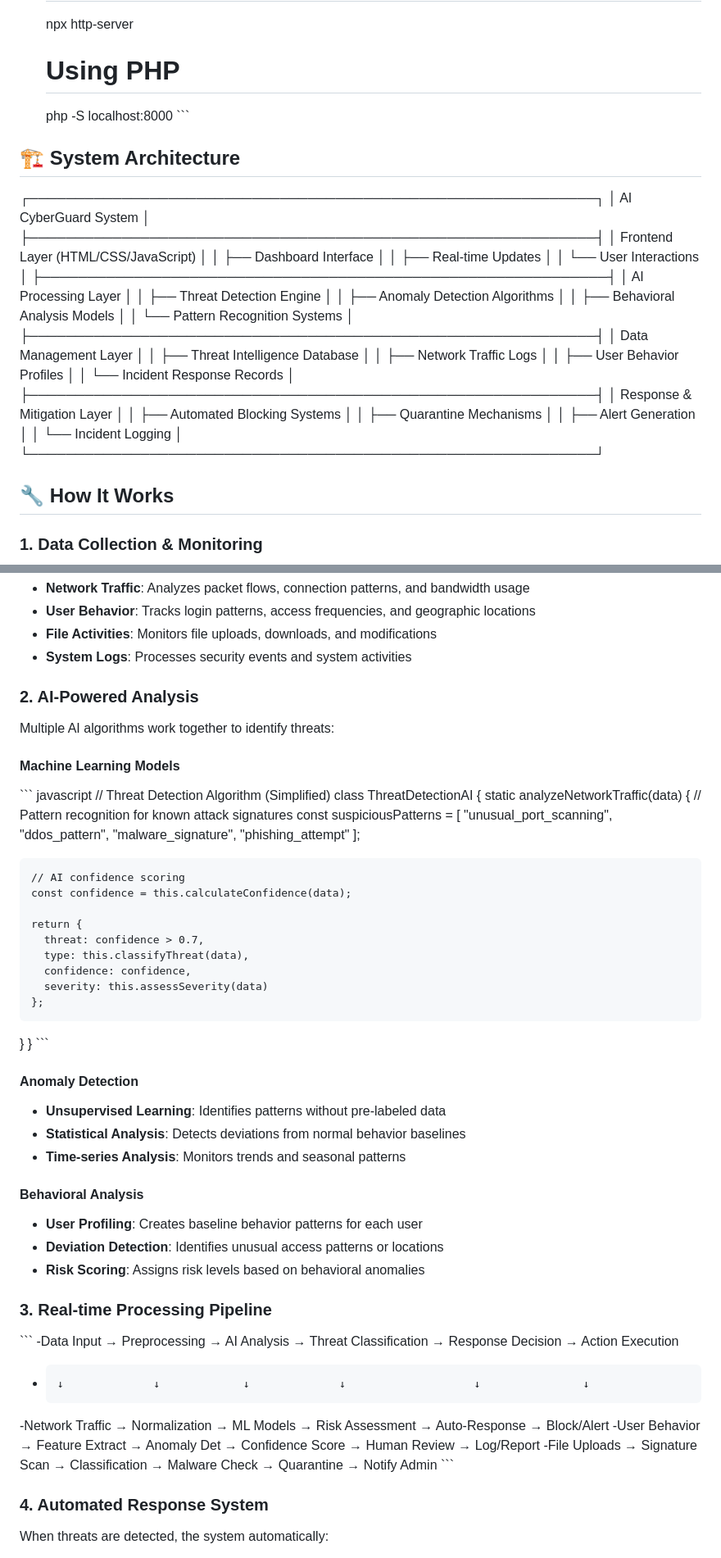
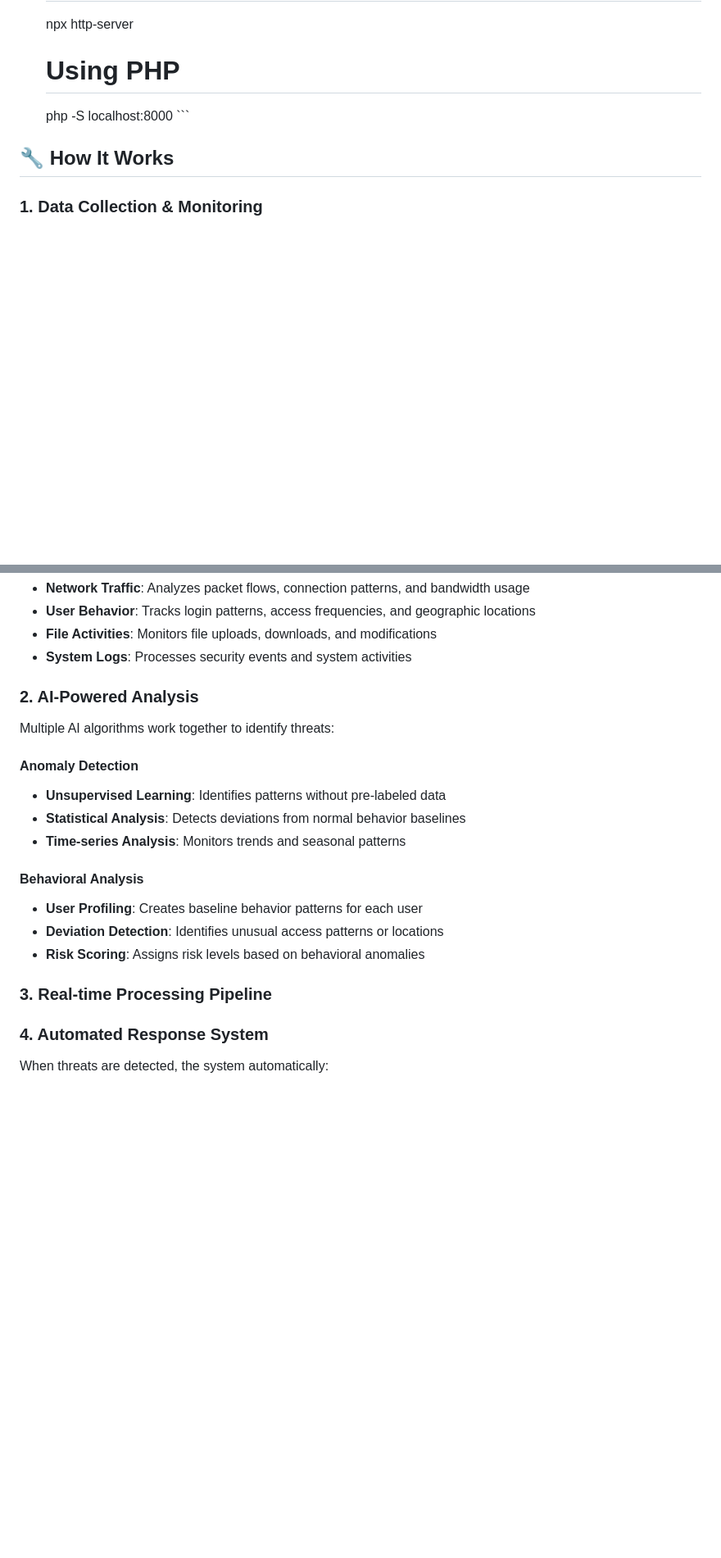
Before and after one commit to Ndelevamutua/ai, a Markdown page: README.MD, 2 parts joined by grey strips. Shown at 82% size. GitHub-like rendering; blank space fills up the shorter version.

```diff
--- a/README.MD
+++ b/README.MD
@@ -72,36 +72,6 @@ This project implements an AI-driven cybersecurity system that showcases how art
    php -S localhost:8000
    \`\`\`
 
-## 🏗️ System Architecture
-
-┌─────────────────────────────────────────────────────────────┐
-│                    AI CyberGuard System                     │
-├─────────────────────────────────────────────────────────────┤
-│  Frontend Layer (HTML/CSS/JavaScript)                       │
-│  ├── Dashboard Interface                                    │
-│  ├── Real-time Updates                                      │
-│  └── User Interactions                                      │
-├─────────────────────────────────────────────────────────────┤
-│  AI Processing Layer                                        │
-│  ├── Threat Detection Engine                                │
-│  ├── Anomaly Detection Algorithms                           │
-│  ├── Behavioral Analysis Models                             │
-│  └── Pattern Recognition Systems                            │
-├─────────────────────────────────────────────────────────────┤
-│  Data Management Layer                                      │
-│  ├── Threat Intelligence Database                           │
-│  ├── Network Traffic Logs                                   │
-│  ├── User Behavior Profiles                                 │
-│  └── Incident Response Records                              │
-├─────────────────────────────────────────────────────────────┤
-│  Response & Mitigation Layer                                │
-│  ├── Automated Blocking Systems                             │
-│  ├── Quarantine Mechanisms                                  │
-│  ├── Alert Generation                                       │
-│  └── Incident Logging                                       │
-└─────────────────────────────────────────────────────────────┘
-
-
 ## 🔧 How It Works
 
 ### 1. Data Collection & Monitoring
@@ -114,33 +84,6 @@ The system continuously monitors various data sources:
 ### 2. AI-Powered Analysis
 Multiple AI algorithms work together to identify threats:
 
-#### Machine Learning Models
-\`\`\`
-javascript
-// Threat Detection Algorithm (Simplified)
-class ThreatDetectionAI {
-  static analyzeNetworkTraffic(data) {
-    // Pattern recognition for known attack signatures
-    const suspiciousPatterns = [
-      "unusual_port_scanning",
-      "ddos_pattern",
-      "malware_signature",
-      "phishing_attempt"
-    ];
-
-    // AI confidence scoring
-    const confidence = this.calculateConfidence(data);
-
-    return {
-      threat: confidence > 0.7,
-      type: this.classifyThreat(data),
-      confidence: confidence,
-      severity: this.assessSeverity(data)
-    };
-  }
-}
-\`\`\`
-
 #### Anomaly Detection
 - **Unsupervised Learning**: Identifies patterns without pre-labeled data
 - **Statistical Analysis**: Detects deviations from normal behavior baselines
@@ -152,14 +95,6 @@ class ThreatDetectionAI {
 - **Risk Scoring**: Assigns risk levels based on behavioral anomalies
 
 ### 3. Real-time Processing Pipeline
-
-\`\`\`
--Data Input → Preprocessing → AI Analysis → Threat Classification → Response Decision → Action Execution
--     ↓              ↓             ↓              ↓                    ↓                ↓
--Network Traffic → Normalization → ML Models → Risk Assessment → Auto-Response → Block/Alert
--User Behavior  → Feature Extract → Anomaly Det → Confidence Score → Human Review → Log/Report
--File Uploads   → Signature Scan → Classification → Malware Check → Quarantine → Notify Admin
-\`\`\`
 
 ### 4. Automated Response System
 When threats are detected, the system automatically:
```
Also changed, not shown: other parts of README.MD (+1 -1 lines).
